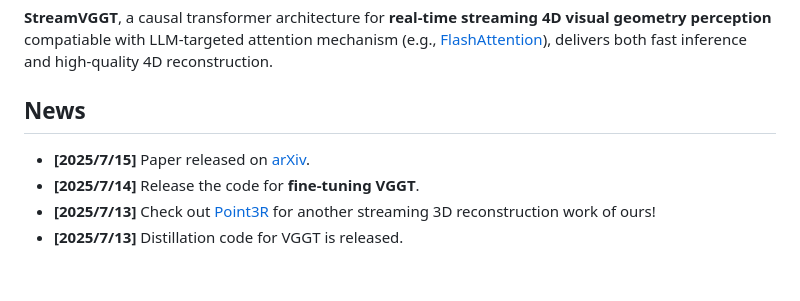
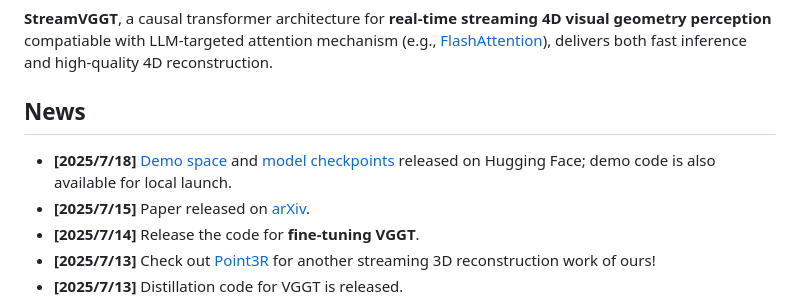
Before and after one commit to wzzheng/StreamVGGT, a Markdown page: README.md, the part around the change. GitHub-like rendering; blank space fills up the shorter version.

```diff
--- a/README.md
+++ b/README.md
@@ -15,6 +15,7 @@
 
 ## News
 
+- **[2025/7/18]** [Demo space](https://huggingface.co/spaces/lch01/StreamVGGT) and [model checkpoints](https://huggingface.co/lch01/StreamVGGT/) released on Hugging Face; demo code is also available for local launch.
 - **[2025/7/15]** Paper released on [arXiv](https://arxiv.org/abs/2507.11539).
 - **[2025/7/14]** Release the code for **fine-tuning VGGT**.
 - **[2025/7/13]** Check out [Point3R](https://github.com/YkiWu/Point3R) for another streaming 3D reconstruction work of ours!
```
